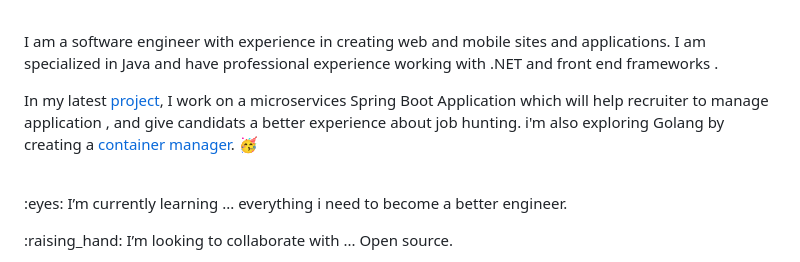
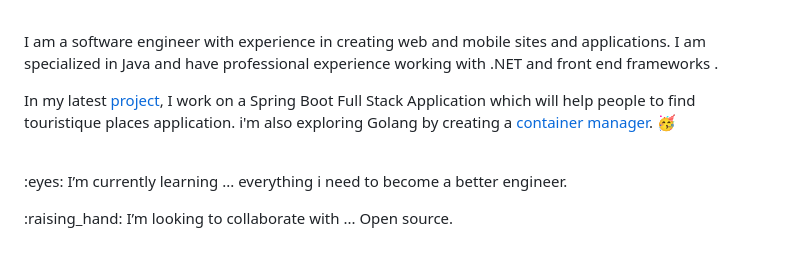
Before and after one commit to aitdahmane/aitdahmane, a Markdown page: README.md, the part around the change. GitHub-like rendering.

Commit message:
Add the description of my project

```diff
--- a/README.md
+++ b/README.md
@@ -10,7 +10,7 @@
 <br />
 </p>
 <p>I am a software engineer with experience in creating web and mobile sites and applications. I am specialized in Java and have professional experience working with .NET and front end frameworks . </p>
-  <p>In my latest <a href="https://github.com/aitdahmane/recruiter-system">project</a>, I work on a microservices Spring Boot Application which will help recruiter to manage application , and give candidats a better experience about job hunting. i'm also exploring Golang by creating a <a href="https://github.com/aitdahmane/go-container">container manager</a>.</a> 🥳</p>
+  <p>In my latest <a href="https://github.com/aitdahmane/recruiter-system">project</a>, I work on a Spring Boot Full Stack Application which will help people to find touristique places application. i'm also exploring Golang by creating a <a href="https://github.com/aitdahmane/go-container">container manager</a>.</a> 🥳</p>
 <br />
 <p>:eyes: I’m currently learning ... everything i need to become a better engineer.</p>
 <p>:raising_hand: I’m looking to collaborate with ... Open source.</p>
```
